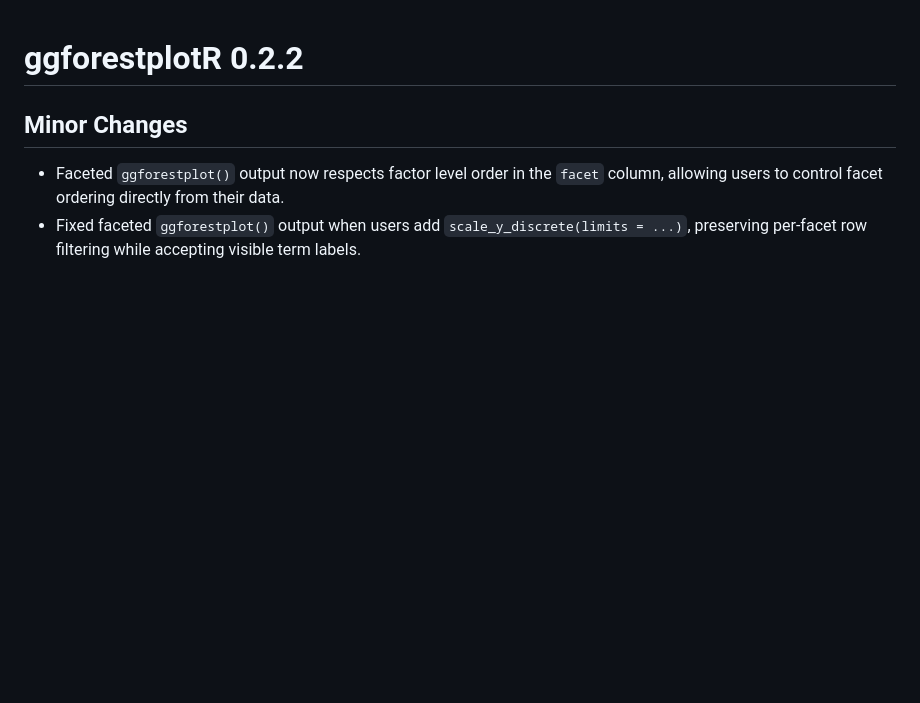
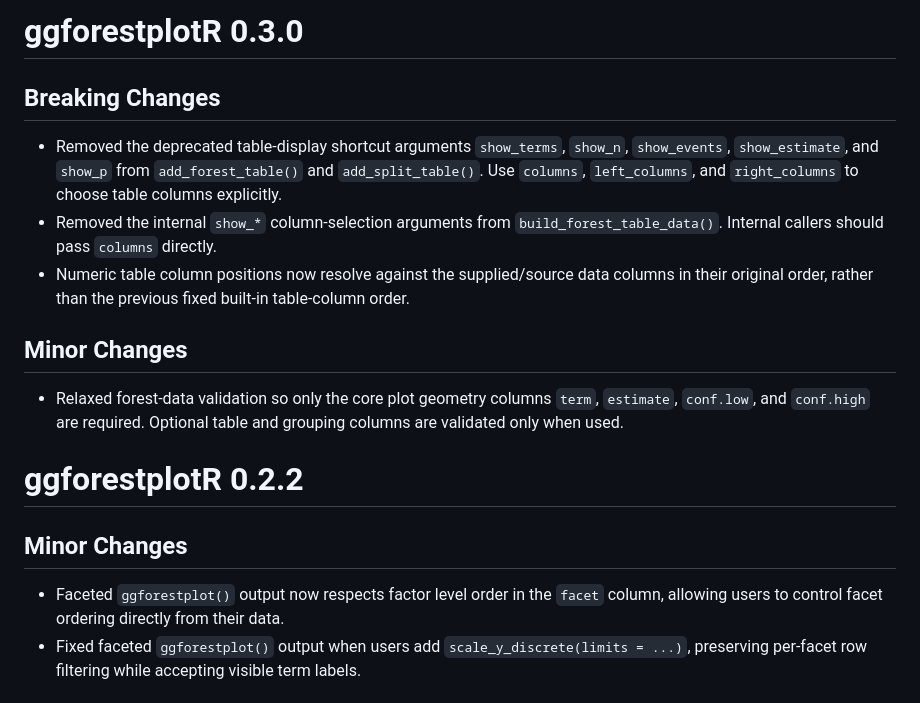
Before and after one commit to thatoneguy006/ggforestplotR, a Markdown page: NEWS.md, the part around the change. Rendered like a GitHub page; blank space fills up the shorter version.

Commit message:
update changelog

```diff
--- a/NEWS.md
+++ b/NEWS.md
@@ -1,3 +1,24 @@
+# ggforestplotR 0.3.0
+
+## Breaking Changes
+
+- Removed the deprecated table-display shortcut arguments `show_terms`,
+  `show_n`, `show_events`, `show_estimate`, and `show_p` from
+  `add_forest_table()` and `add_split_table()`. Use `columns`,
+  `left_columns`, and `right_columns` to choose table columns explicitly.
+- Removed the internal `show_*` column-selection arguments from
+  `build_forest_table_data()`. Internal callers should pass `columns`
+  directly.
+- Numeric table column positions now resolve against the supplied/source data
+  columns in their original order, rather than the previous fixed built-in
+  table-column order.
+
+## Minor Changes
+
+- Relaxed forest-data validation so only the core plot geometry columns
+  `term`, `estimate`, `conf.low`, and `conf.high` are required. Optional table
+  and grouping columns are validated only when used.
+
 # ggforestplotR 0.2.2
 
 ## Minor Changes
```
